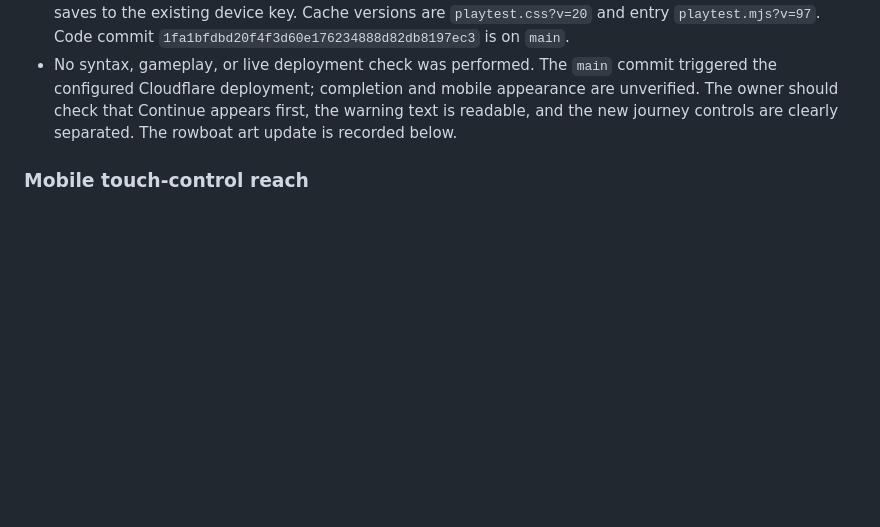
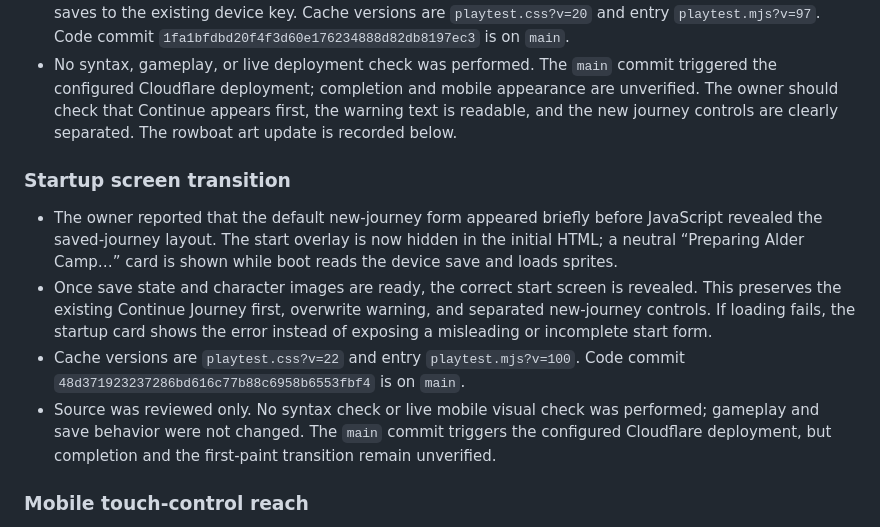
Before and after one commit to mwscrafts/study-bench, a Markdown page: docs/first-hearth-developer-handoff.md, the part around the change. Drawn GitHub-style; blank space fills up the shorter version.

Commit message:
Document saved-start loading transition

```diff
--- a/docs/first-hearth-developer-handoff.md
+++ b/docs/first-hearth-developer-handoff.md
@@ -28,6 +28,13 @@ This is the durable continuity note for future Codex/dev conversations. Read it
 - The owner reported that Continue saved playtest sat beside Enter Alder Camp, making a new start easy to tap accidentally. With an existing save, the start screen now places **Continue Journey** first, then explains that starting a new journey overwrites the save on this device. A divider and **Start a new journey** heading separate the character, difficulty, and name choices below.
 - The continue button still loads the existing save; the new journey action still starts a fresh adventure and saves to the existing device key. Cache versions are `playtest.css?v=20` and entry `playtest.mjs?v=97`. Code commit `1fa1bfdbd20f4f3d60e176234888d82db8197ec3` is on `main`.
 - No syntax, gameplay, or live deployment check was performed. The `main` commit triggered the configured Cloudflare deployment; completion and mobile appearance are unverified. The owner should check that Continue appears first, the warning text is readable, and the new journey controls are clearly separated. The rowboat art update is recorded below.
+
+### Startup screen transition
+
+- The owner reported that the default new-journey form appeared briefly before JavaScript revealed the saved-journey layout. The start overlay is now hidden in the initial HTML; a neutral “Preparing Alder Camp…” card is shown while boot reads the device save and loads sprites.
+- Once save state and character images are ready, the correct start screen is revealed. This preserves the existing Continue Journey first, overwrite warning, and separated new-journey controls. If loading fails, the startup card shows the error instead of exposing a misleading or incomplete start form.
+- Cache versions are `playtest.css?v=22` and entry `playtest.mjs?v=100`. Code commit `48d371923237286bd616c77b88c6958b6553fbf4` is on `main`.
+- Source was reviewed only. No syntax check or live mobile visual check was performed; gameplay and save behavior were not changed. The `main` commit triggers the configured Cloudflare deployment, but completion and the first-paint transition remain unverified.
 
 ### Mobile touch-control reach
 
```
